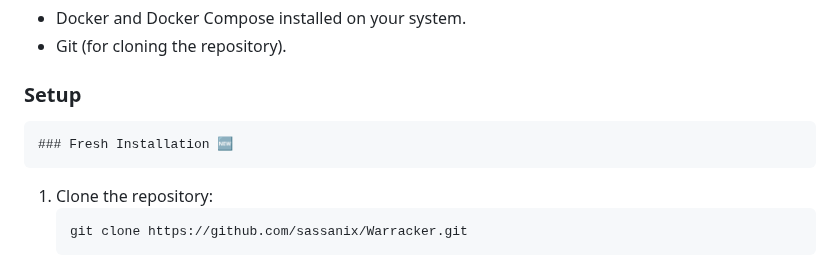
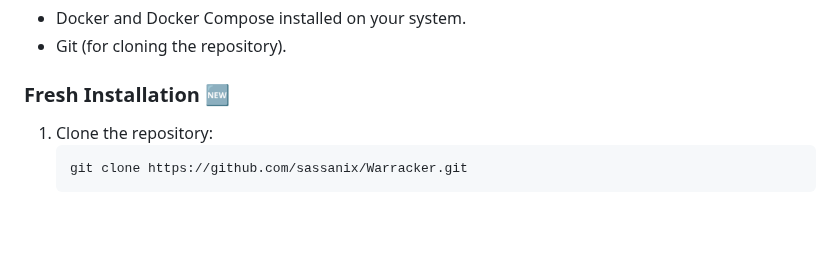
Before and after one commit to tecosaur/Warracker, a Markdown page: README.md, the part around the change. GitHub-like rendering; blank space fills up the shorter version.

````diff
--- a/README.md
+++ b/README.md
@@ -48,9 +48,7 @@ Warracker is a web-based application that provides a centralized system for mana
 *   Docker and Docker Compose installed on your system.
 *   Git (for cloning the repository).
 
-### Setup
-
-    ### Fresh Installation 🆕
+### Fresh Installation 🆕
 1. Clone the repository:
    ```
    git clone https://github.com/sassanix/Warracker.git
````
